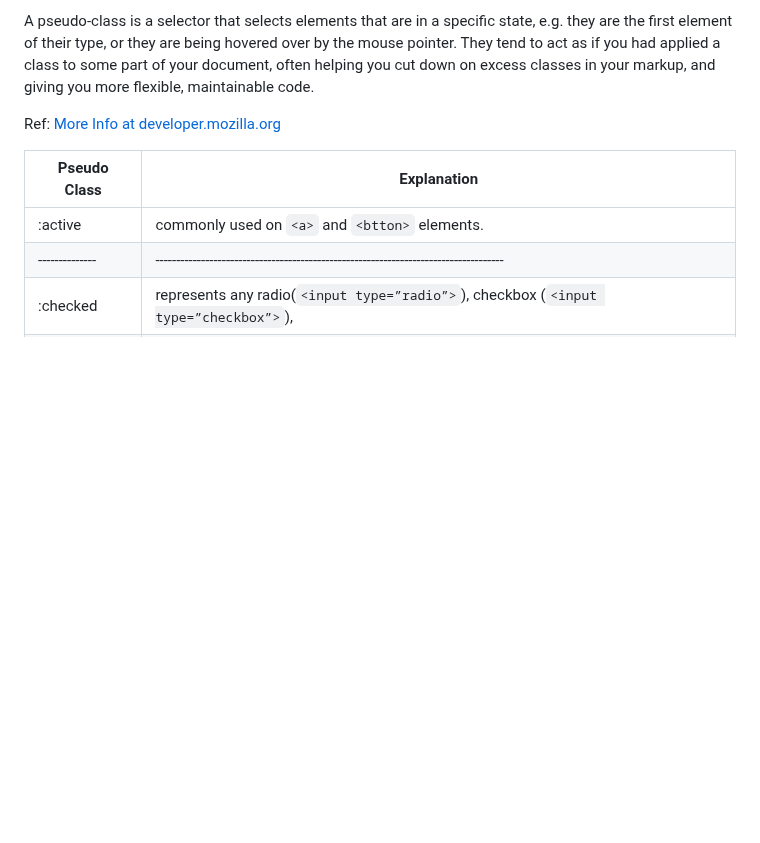
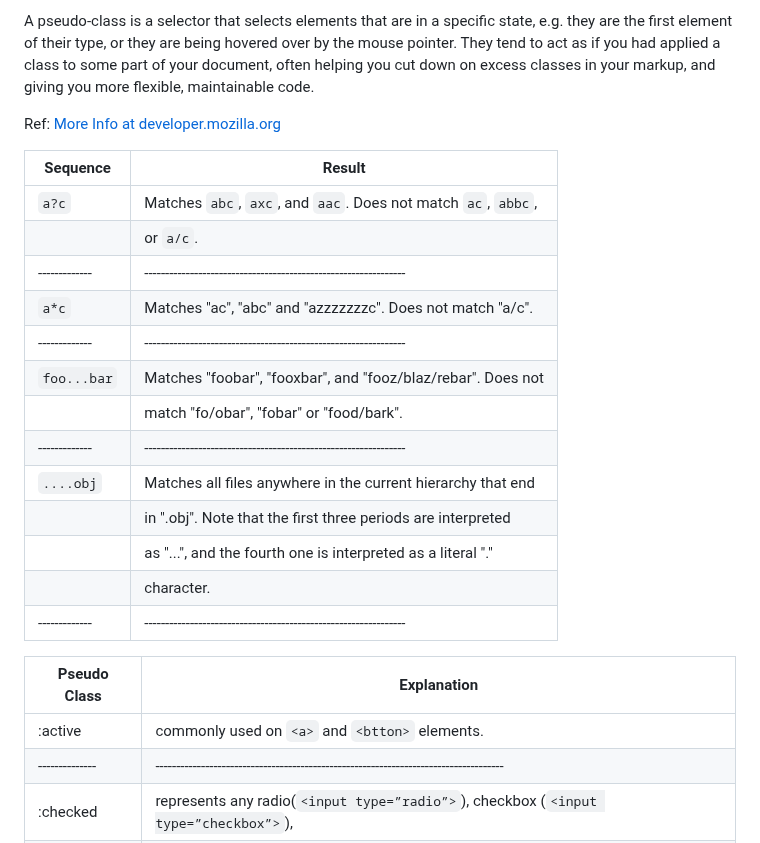
Before and after one commit to thiri-win/wtc-learning-notes, a Markdown page: 03_cascading-style-sheet.md, the part around the change. GitHub-like rendering; blank space fills up the shorter version.

```diff
--- a/03_cascading-style-sheet.md
+++ b/03_cascading-style-sheet.md
@@ -46,6 +46,22 @@ Pseudo Class
 A pseudo-class is a selector that selects elements that are in a specific state, e.g. they are the first element of their type, or they are being hovered over by the mouse pointer. They tend to act as if you had applied a class to some part of your document, often helping you cut down on excess classes in your markup, and giving you more flexible, maintainable code.
 
 Ref: [More Info at developer.mozilla.org](https://developer.mozilla.org/en-US/docs/Web/CSS/:active)
+
+|  Sequence   | Result                                                        |
+|-------------|---------------------------------------------------------------|
+| `a?c`       | Matches `abc`, `axc`, and `aac`. Does not match `ac`, `abbc`, |
+|             | or `a/c`.                                                     |
+|-------------|---------------------------------------------------------------|
+| `a*c`       | Matches "ac", "abc" and "azzzzzzzc". Does not match "a/c".    |
+|-------------|---------------------------------------------------------------|
+| `foo...bar` | Matches "foobar", "fooxbar", and "fooz/blaz/rebar". Does not  |
+|             | match "fo/obar", "fobar" or "food/bark".                      |
+|-------------|---------------------------------------------------------------|
+| `....obj`   | Matches all files anywhere in the current hierarchy that end  |
+|             | in ".obj". Note that the first three periods are interpreted  |
+|             | as "...", and the fourth one is interpreted as a literal "."  |
+|             | character.                                                    |
+|-------------|---------------------------------------------------------------|
 
 |Pseudo Class  |Explanation                                                                         |
 |--------------|------------------------------------------------------------------------------------|
```
